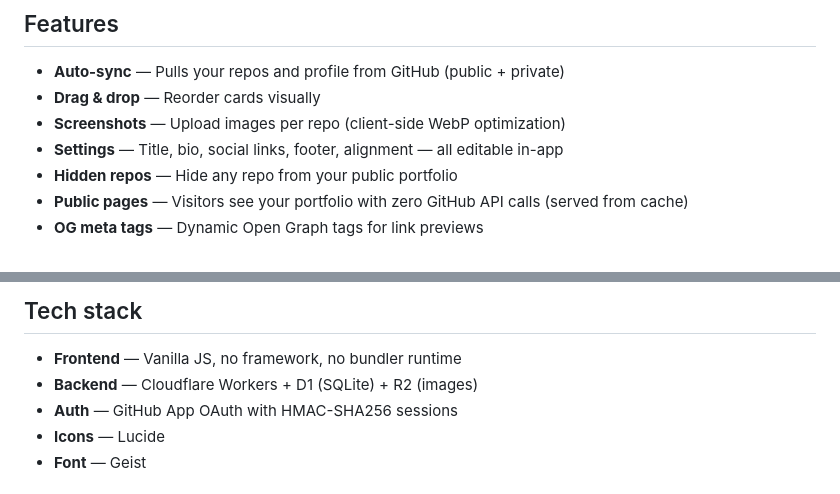
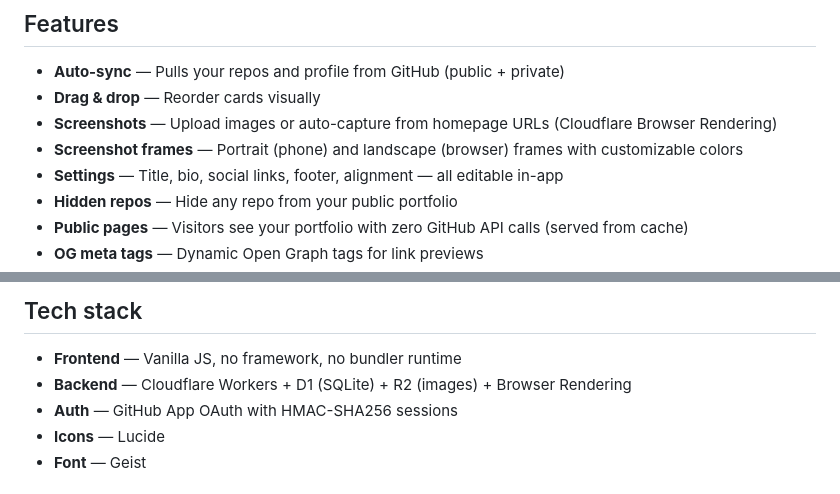
Before and after one commit to cassardp/gitgrid, a Markdown page: README.md, 2 parts joined by grey strips. Rendered like a GitHub page.

Commit message:
docs: add screenshot capture and frames to README features

```diff
--- a/README.md
+++ b/README.md
@@ -10,7 +10,8 @@ Turn your GitHub repos into a clean portfolio. Log in with GitHub, and your repo
 
 - **Auto-sync** — Pulls your repos and profile from GitHub (public + private)
 - **Drag & drop** — Reorder cards visually
-- **Screenshots** — Upload images per repo (client-side WebP optimization)
+- **Screenshots** — Upload images or auto-capture from homepage URLs (Cloudflare Browser Rendering)
+- **Screenshot frames** — Portrait (phone) and landscape (browser) frames with customizable colors
 - **Settings** — Title, bio, social links, footer, alignment — all editable in-app
 - **Hidden repos** — Hide any repo from your public portfolio
 - **Public pages** — Visitors see your portfolio with zero GitHub API calls (served from cache)
@@ -25,7 +26,7 @@ Turn your GitHub repos into a clean portfolio. Log in with GitHub, and your repo
 ## Tech stack
 
 - **Frontend** — Vanilla JS, no framework, no bundler runtime
-- **Backend** — Cloudflare Workers + D1 (SQLite) + R2 (images)
+- **Backend** — Cloudflare Workers + D1 (SQLite) + R2 (images) + Browser Rendering
 - **Auth** — GitHub App OAuth with HMAC-SHA256 sessions
 - **Icons** — Lucide
 - **Font** — Geist
```
